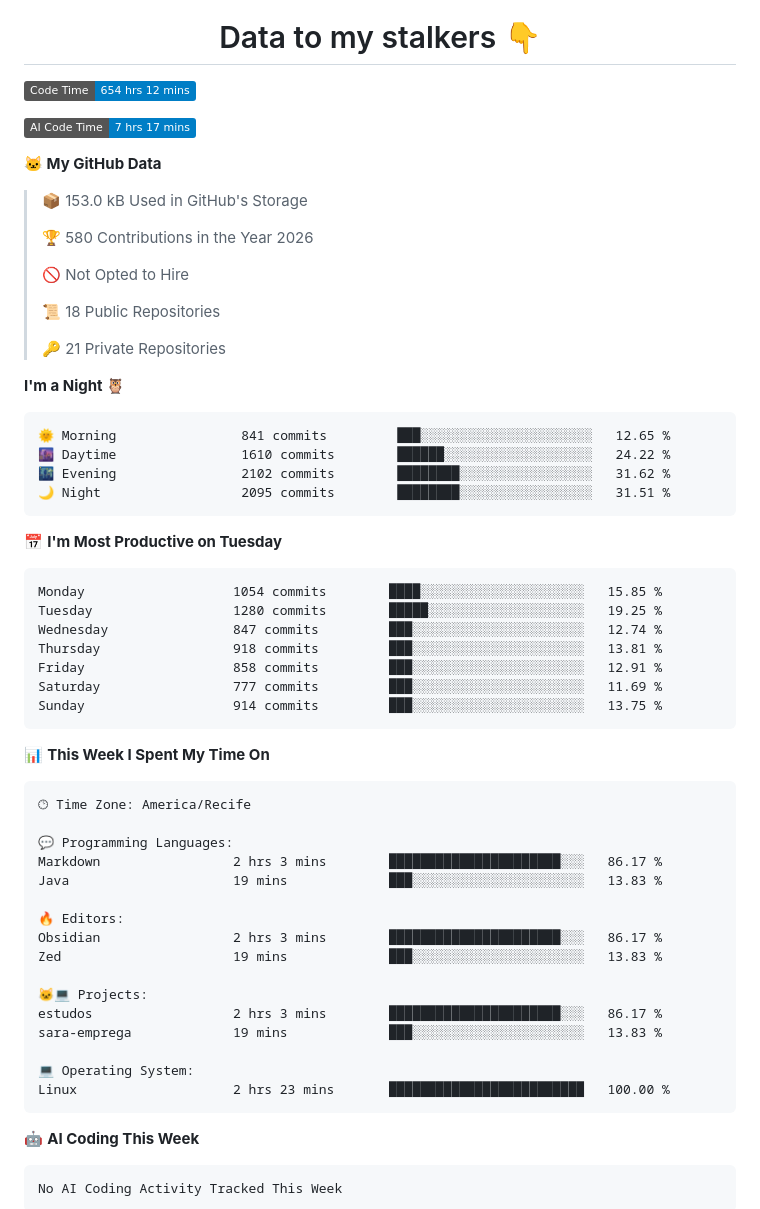
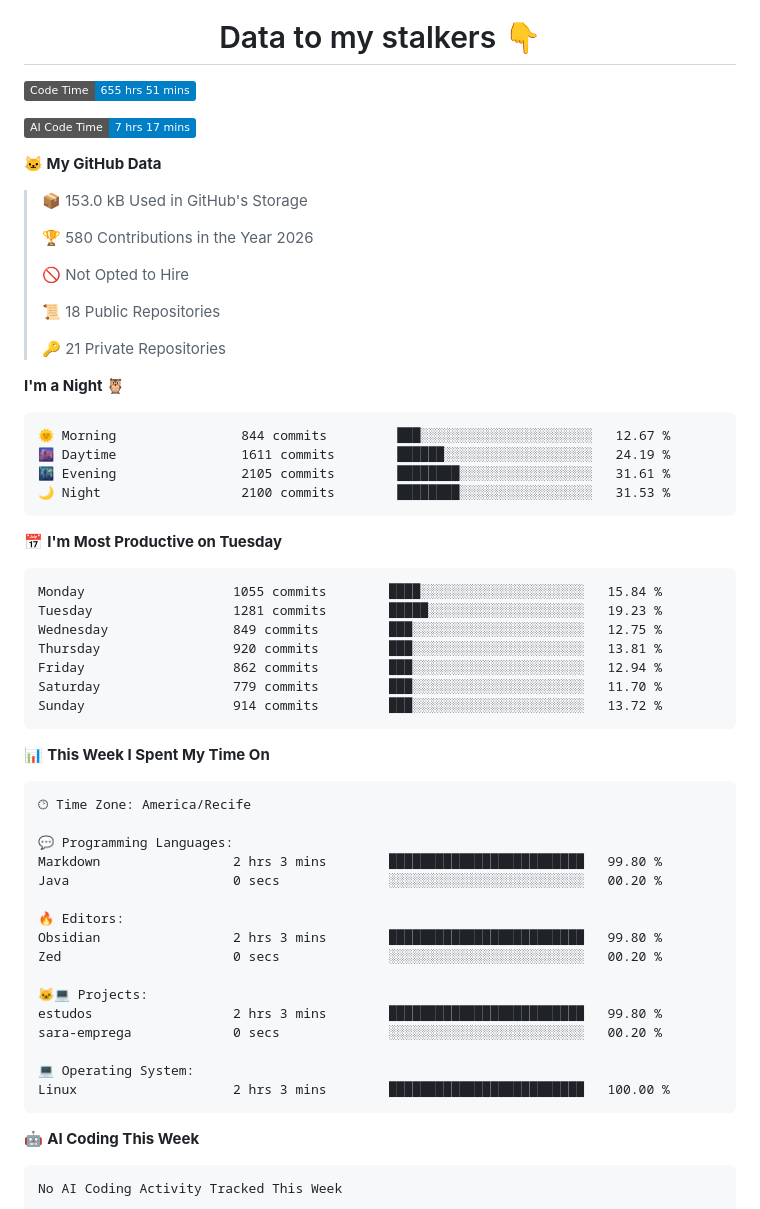
Before and after one commit to Davyusow/Davyusow, a Markdown page: README.md, the part around one of its changes. GitHub-like rendering; badges without logos.

Commit message:
Updated with Dev Metrics

````diff
--- a/README.md
+++ b/README.md
@@ -5,7 +5,7 @@
 </div>
 
 <!--START_SECTION:waka-->
-![Code Time](http://img.shields.io/badge/Code%20Time-654%20hrs%2012%20mins-blue?style=flat)
+![Code Time](http://img.shields.io/badge/Code%20Time-655%20hrs%2051%20mins-blue?style=flat)
 
 ![AI Code Time](http://img.shields.io/badge/AI%20Code%20Time-7%20hrs%2017%20mins-blue?style=flat)
 
@@ -24,21 +24,21 @@
 **I'm a Night 🦉**
 
 ```text
-🌞 Morning                841 commits         ███░░░░░░░░░░░░░░░░░░░░░░   12.65 %
-🌆 Daytime                1610 commits        ██████░░░░░░░░░░░░░░░░░░░   24.22 %
-🌃 Evening                2102 commits        ████████░░░░░░░░░░░░░░░░░   31.62 %
-🌙 Night                  2095 commits        ████████░░░░░░░░░░░░░░░░░   31.51 %
+🌞 Morning                844 commits         ███░░░░░░░░░░░░░░░░░░░░░░   12.67 %
+🌆 Daytime                1611 commits        ██████░░░░░░░░░░░░░░░░░░░   24.19 %
+🌃 Evening                2105 commits        ████████░░░░░░░░░░░░░░░░░   31.61 %
+🌙 Night                  2100 commits        ████████░░░░░░░░░░░░░░░░░   31.53 %
 ```
 📅 **I'm Most Productive on Tuesday**
 
 ```text
-Monday                   1054 commits        ████░░░░░░░░░░░░░░░░░░░░░   15.85 %
-Tuesday                  1280 commits        █████░░░░░░░░░░░░░░░░░░░░   19.25 %
-Wednesday                847 commits         ███░░░░░░░░░░░░░░░░░░░░░░   12.74 %
-Thursday                 918 commits         ███░░░░░░░░░░░░░░░░░░░░░░   13.81 %
-Friday                   858 commits         ███░░░░░░░░░░░░░░░░░░░░░░   12.91 %
-Saturday                 777 commits         ███░░░░░░░░░░░░░░░░░░░░░░   11.69 %
-Sunday                   914 commits         ███░░░░░░░░░░░░░░░░░░░░░░   13.75 %
+Monday                   1055 commits        ████░░░░░░░░░░░░░░░░░░░░░   15.84 %
+Tuesday                  1281 commits        █████░░░░░░░░░░░░░░░░░░░░   19.23 %
+Wednesday                849 commits         ███░░░░░░░░░░░░░░░░░░░░░░   12.75 %
+Thursday                 920 commits         ███░░░░░░░░░░░░░░░░░░░░░░   13.81 %
+Friday                   862 commits         ███░░░░░░░░░░░░░░░░░░░░░░   12.94 %
+Saturday                 779 commits         ███░░░░░░░░░░░░░░░░░░░░░░   11.70 %
+Sunday                   914 commits         ███░░░░░░░░░░░░░░░░░░░░░░   13.72 %
 ```
 
 
@@ -48,19 +48,19 @@ Sunday                   914 commits         ███░░░░░░░░
 🕑︎ Time Zone: America/Recife
 
 💬 Programming Languages:
-Markdown                 2 hrs 3 mins        ██████████████████████░░░   86.17 %
-Java                     19 mins             ███░░░░░░░░░░░░░░░░░░░░░░   13.83 %
+Markdown                 2 hrs 3 mins        █████████████████████████   99.80 %
+Java                     0 secs              ░░░░░░░░░░░░░░░░░░░░░░░░░   00.20 %
 
 🔥 Editors:
-Obsidian                 2 hrs 3 mins        ██████████████████████░░░   86.17 %
-Zed                      19 mins             ███░░░░░░░░░░░░░░░░░░░░░░   13.83 %
+Obsidian                 2 hrs 3 mins        █████████████████████████   99.80 %
+Zed                      0 secs              ░░░░░░░░░░░░░░░░░░░░░░░░░   00.20 %
 
 🐱‍💻 Projects:
-estudos                  2 hrs 3 mins        ██████████████████████░░░   86.17 %
-sara-emprega             19 mins             ███░░░░░░░░░░░░░░░░░░░░░░   13.83 %
+estudos                  2 hrs 3 mins        █████████████████████████   99.80 %
+sara-emprega             0 secs              ░░░░░░░░░░░░░░░░░░░░░░░░░   00.20 %
 
 💻 Operating System:
-Linux                    2 hrs 23 mins       █████████████████████████   100.00 %
+Linux                    2 hrs 3 mins        █████████████████████████   100.00 %
 ```
 
 🤖 **AI Coding This Week**
````
Also changed, not shown: other parts of README.md (+1 -1 lines), assets/bar_graph.png.
